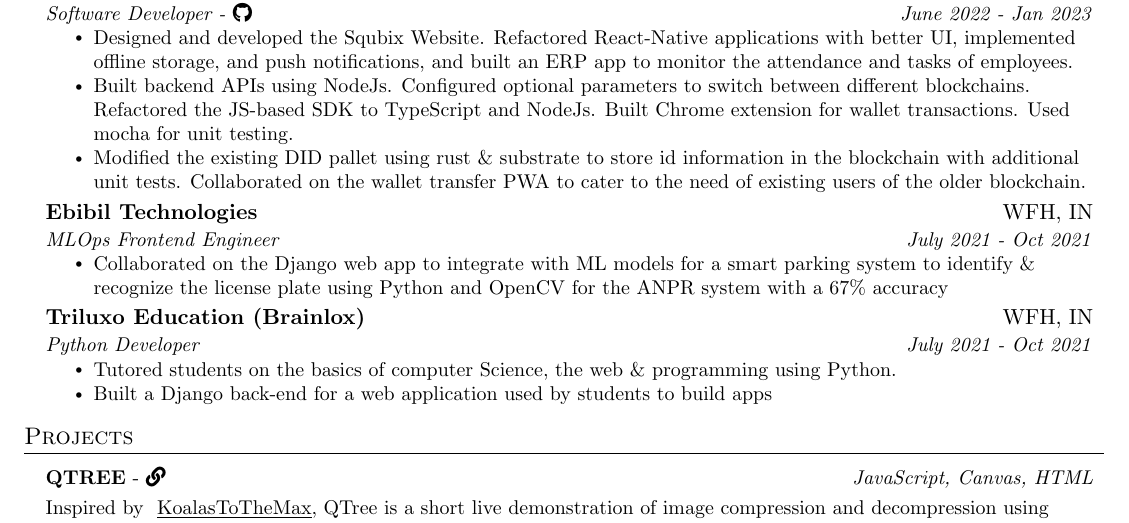
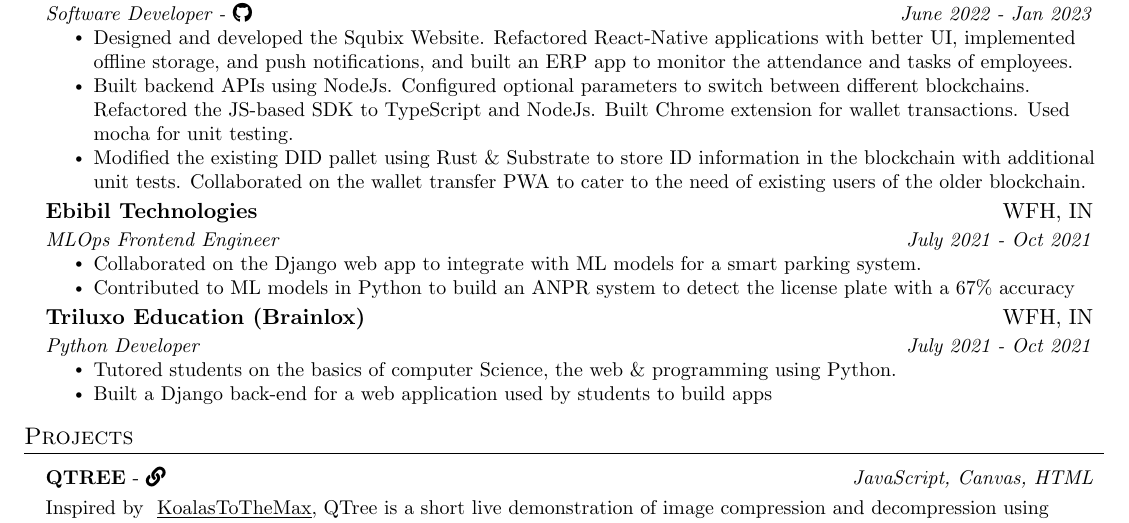
Before and after one commit to fuzzymfx/fuzzymfx.github.io, a LaTeX CV (templates/resume/resume.tex): part of the page, cut so that both start at the same text. Compiled offline with pdfLaTeX.

Commit message:
updating resume: build and deploy

```diff
--- a/templates/resume/resume.tex
+++ b/templates/resume/resume.tex
@@ -140,7 +140,7 @@
           {Built backend APIs using NodeJs. Configured optional parameters to switch between different blockchains. Refactored the
           JS-based SDK to TypeScript and NodeJs. Built Chrome extension for wallet transactions. Used mocha for unit testing.}
         \resumeItem
-          {Modified the existing DID pallet using rust \& substrate to store id information in the blockchain with additional unit tests.
+          {Modified the existing DID pallet using Rust \& Substrate to store ID information in the blockchain with additional unit tests.
           Collaborated on the wallet transfer PWA to cater to the need of existing users of the older blockchain.}
       \resumeItemListEnd
 
@@ -159,8 +159,9 @@
       {MLOps Frontend Engineer}{ July 2021 - Oct 2021}
       \resumeItemListStart
         \resumeItem
-          {Collaborated on the Django web app to integrate with ML models for a smart parking system to identify \& recognize the license
-          plate using Python and OpenCV for the ANPR system with a 67\% accuracy}
+          {Collaborated on the Django web app to integrate with ML models for a smart parking system.}
+        \resumeItem
+        {Contributed to ML models in Python to build an ANPR system to detect the license plate with a 67\% accuracy}
       \resumeItemListEnd
 
     \resumeSubheading
```
